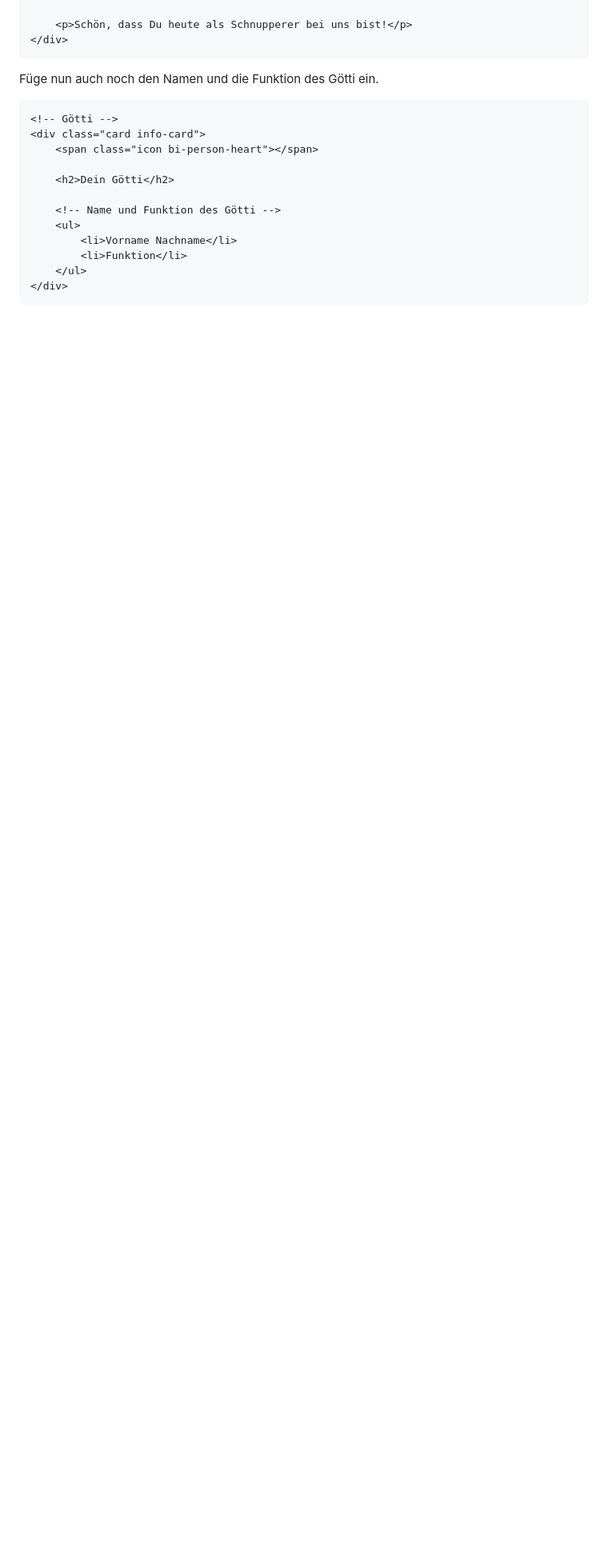
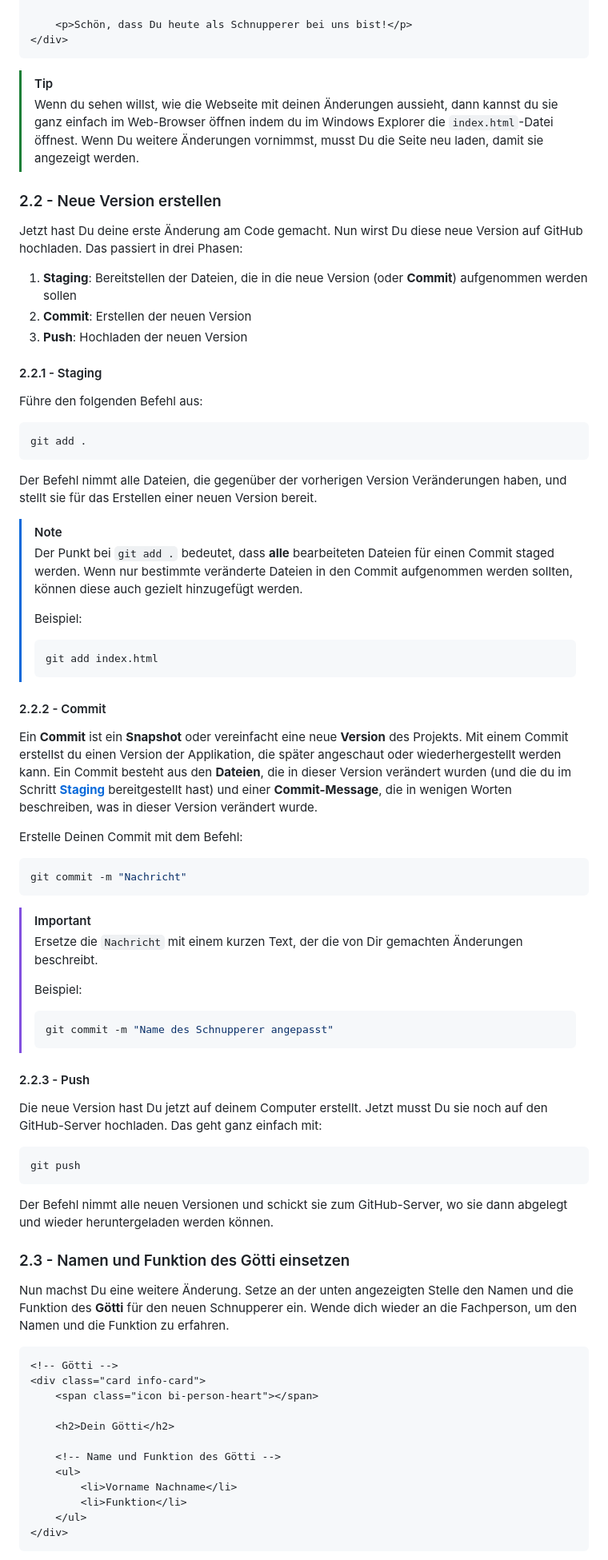
Before and after one commit to espas-bi-it-edu/yodeck-welcome-screen, a Markdown page: Anleitung.md, the part around one of its changes. Shown at 80% size. Drawn GitHub-style; blank space fills up the shorter version.

Commit message:
Section 2 rewrite (start)

````diff
--- a/Anleitung.md
+++ b/Anleitung.md
@@ -77,7 +85,68 @@ Suche die folgende Stelle in der `index.html`-Datei und ersetze `Vorname Nachnam
 </div>
 ```
 
-Füge nun auch noch den Namen und die Funktion des Götti ein.
+> [!TIP]
+> Wenn du sehen willst, wie die Webseite mit deinen Änderungen aussieht, dann kannst du sie ganz einfach im Web-Browser öffnen indem du im Windows Explorer die `index.html`-Datei öffnest. Wenn Du weitere Änderungen vornimmst, musst Du die Seite neu laden, damit sie angezeigt werden.
+
+### 2.2 - Neue Version erstellen
+
+Jetzt hast Du deine erste Änderung am Code gemacht. Nun wirst Du diese neue Version auf GitHub hochladen. Das passiert in drei Phasen:
+
+1. **Staging**: Bereitstellen der Dateien, die in die neue Version (oder **Commit**) aufgenommen werden sollen
+2. **Commit**: Erstellen der neuen Version
+3. **Push**: Hochladen der neuen Version
+
+#### 2.2.1 - Staging
+
+Führe den folgenden Befehl aus:
+
+```sh
+git add .
+```
+
+Der Befehl nimmt alle Dateien, die gegenüber der vorherigen Version Veränderungen haben, und stellt sie für das Erstellen einer neuen Version bereit.
+
+> [!NOTE]
+> Der Punkt bei `git add .` bedeutet, dass **alle** bearbeiteten Dateien für einen Commit staged werden. Wenn nur bestimmte veränderte Dateien in den Commit aufgenommen werden sollten, können diese auch gezielt hinzugefügt werden.
+>
+> Beispiel:
+>
+> ```sh
+> git add index.html
+> ```
+
+#### 2.2.2 - Commit
+
+Ein **Commit** ist ein **Snapshot** oder vereinfacht eine neue **Version** des Projekts. Mit einem Commit erstellst du einen Version der Applikation, die später angeschaut oder wiederhergestellt werden kann. Ein Commit besteht aus den **Dateien**, die in dieser Version verändert wurden (und die du im Schritt [**Staging**](#221---staging) bereitgestellt hast) und einer **Commit-Message**, die in wenigen Worten beschreiben, was in dieser Version verändert wurde.
+
+Erstelle Deinen Commit mit dem Befehl:
+
+```sh
+git commit -m "Nachricht"
+```
+
+> [!IMPORTANT]
+> Ersetze die `Nachricht` mit einem kurzen Text, der die von Dir gemachten Änderungen beschreibt.
+>
+> Beispiel:
+>
+> ```sh
+> git commit -m "Name des Schnupperer angepasst"
+> ```
+
+#### 2.2.3 - Push
+
+Die neue Version hast Du jetzt auf deinem Computer erstellt. Jetzt musst Du sie noch auf den GitHub-Server hochladen. Das geht ganz einfach mit:
+
+```sh
+git push
+```
+
+Der Befehl nimmt alle neuen Versionen und schickt sie zum GitHub-Server, wo sie dann abgelegt und wieder heruntergeladen werden können.
+
+### 2.3 - Namen und Funktion des Götti einsetzen
+
+Nun machst Du eine weitere Änderung. Setze an der unten angezeigten Stelle den Namen und die Funktion des **Götti** für den neuen Schnupperer ein. Wende dich wieder an die Fachperson, um den Namen und die Funktion zu erfahren.
 
 ```html
 <!-- Götti -->
````
Also changed, not shown: other parts of Anleitung.md (+17 -7 lines).
